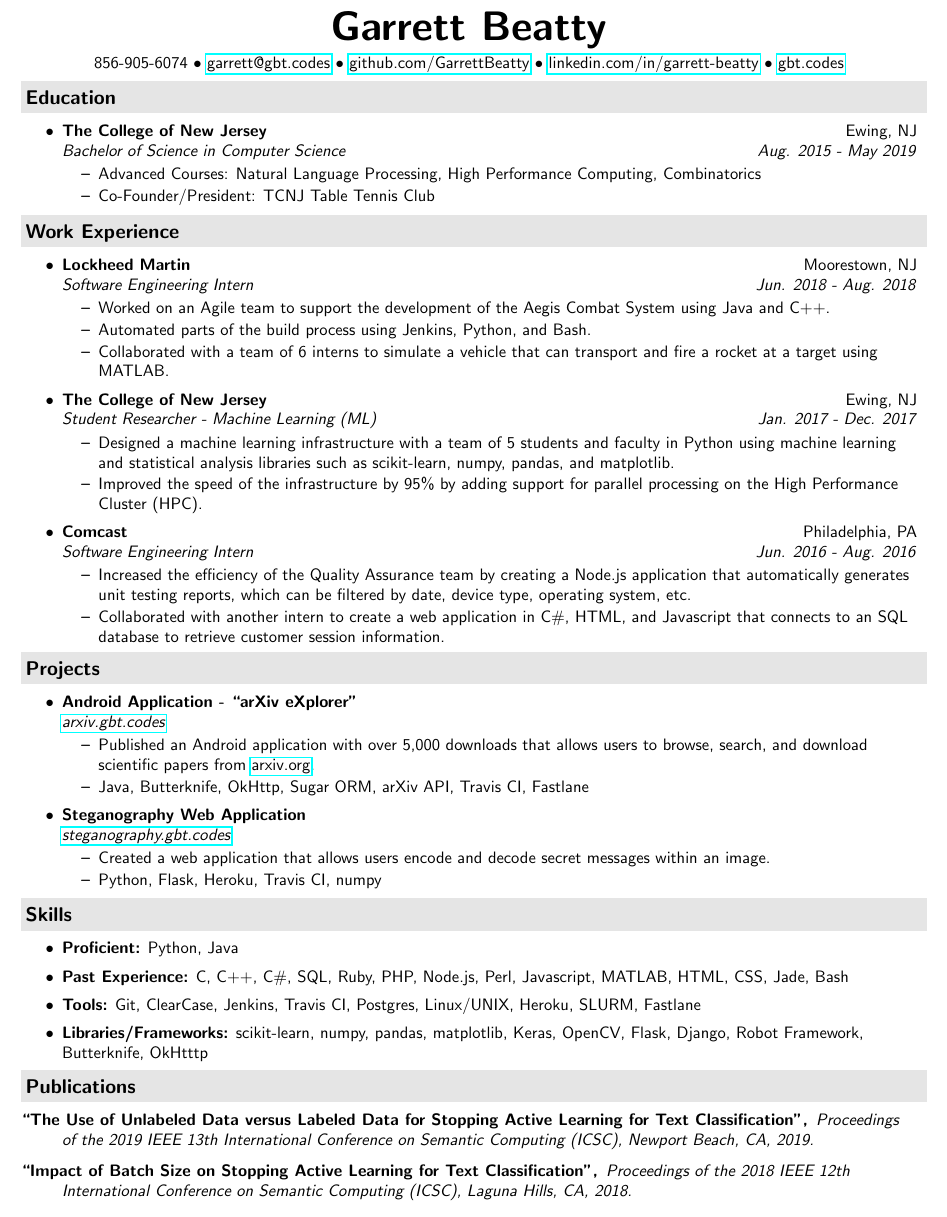
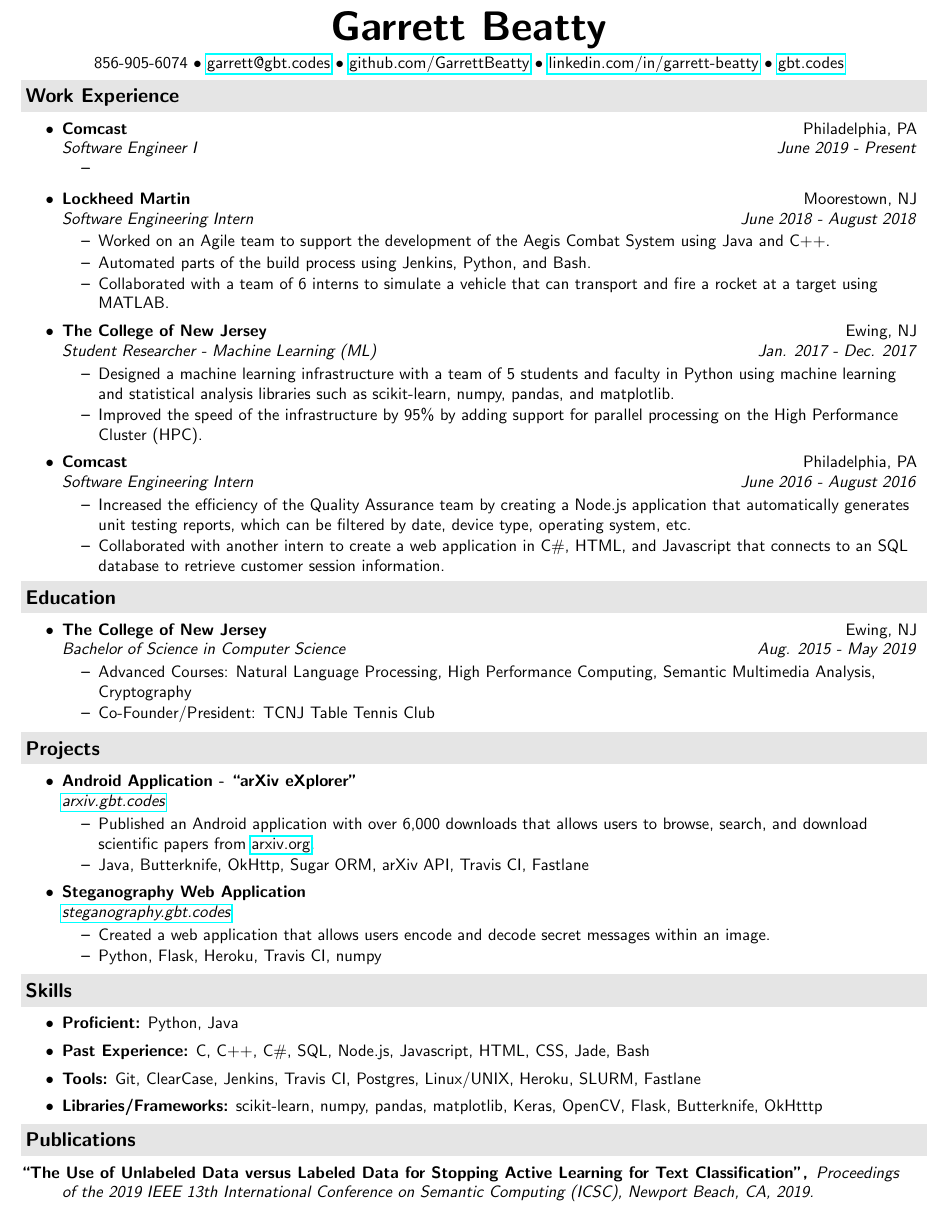
Before and after one commit to GarrettBeatty/resume, a LaTeX CV (resume.tex): part of the page, cut so that both start at the same text. Compiled offline with pdfLaTeX.

Commit message:
updated resume

```diff
--- a/resume.tex
+++ b/resume.tex
@@ -45,19 +45,16 @@
 
 \vspace{-0.05in}
 
-\resheading{Education}
+\resheading{Work Experience}
 \begin{itemize}
 
-\ressubheading{The College of New Jersey}{Ewing, NJ}{Bachelor of Science in Computer Science}{Aug. 2015 - May 2019}
+\ressubheading{Comcast}{Philadelphia, PA}{Software Engineer I}{June 2019 - Present}
 	\begin{itemize}
-		\resitem{Advanced Courses: Natural Language Processing, High Performance Computing, Combinatorics}
-		\resitem{Co-Founder/President: TCNJ Table Tennis Club}
-	\end{itemize}
+		\resitem{}
 \end{itemize}
 
-\resheading{Work Experience}
-\begin{itemize}
-\ressubheading{Lockheed Martin}{Moorestown, NJ}{Software Engineering Intern}{Jun. 2018 - Aug. 2018}
+
+\ressubheading{Lockheed Martin}{Moorestown, NJ}{Software Engineering Intern}{June 2018 - August 2018}
 	\begin{itemize}
 		\resitem{Worked on an Agile team to support the development of the Aegis Combat System using Java and C++.}
 		\resitem{Automated parts of the build process using Jenkins, Python, and Bash.}
@@ -71,10 +68,20 @@
 		%\resitem{Researched and integrated active learning stopping methods into a machine learning infrastructure in order to reduce annotation cost within the Natural Language Processing (NLP) field.}
 		\end{itemize}
 
-\ressubheading{Comcast}{Philadelphia, PA}{Software Engineering Intern}{Jun. 2016 - Aug. 2016}
+\ressubheading{Comcast}{Philadelphia, PA}{Software Engineering Intern}{June 2016 - August 2016}
 	\begin{itemize}
 		\resitem{Increased the efficiency of the Quality Assurance team by creating a Node.js application that automatically generates unit testing reports, which can be filtered by date, device type, operating system, etc.}
 		\resitem{Collaborated with another intern to create a web application in C\#, HTML, and Javascript that connects to an SQL database to retrieve customer session information.}
+	\end{itemize}
+\end{itemize}
+
+\resheading{Education}
+\begin{itemize}
+
+\ressubheading{The College of New Jersey}{Ewing, NJ}{Bachelor of Science in Computer Science}{Aug. 2015 - May 2019}
+	\begin{itemize}
+		\resitem{Advanced Courses: Natural Language Processing, High Performance Computing, Semantic Multimedia Analysis, Cryptography}
+		\resitem{Co-Founder/President: TCNJ Table Tennis Club}
 	\end{itemize}
 \end{itemize}
 
@@ -83,7 +90,7 @@
 
 \ressubheading{Android Application - ``arXiv eXplorer"}{}{\href{http://arxiv.gbt.codes}{arxiv.gbt.codes}}{}
 	\begin{itemize}
-		\resitem{Published an Android application with over 5,000 downloads that allows users to browse, search, and download scientific papers from \href{http://arxiv.org}{arxiv.org}.}
+		\resitem{Published an Android application with over 6,000 downloads that allows users to browse, search, and download scientific papers from \href{http://arxiv.org}{arxiv.org}.}
 		\resitem{Java, Butterknife, OkHttp, Sugar ORM, arXiv API, Travis CI, Fastlane}
 	\end{itemize}
 
@@ -117,24 +124,18 @@
 \resheading{Skills}
 	\begin{itemize}
 	\resitem{\textbf{Proficient:} Python, Java}
-	\resitem{\textbf{Past Experience:} C, C++, C\#, SQL, Ruby, PHP, Node.js, Perl, Javascript, MATLAB, HTML, CSS, Jade, Bash}
+	\resitem{\textbf{Past Experience:} C, C++, C\#, SQL, Node.js, Javascript, HTML, CSS, Jade, Bash}
 	\resitem{\textbf{Tools:} Git, ClearCase, Jenkins, Travis CI, Postgres, Linux/UNIX, Heroku, SLURM, Fastlane}
-	\resitem{\textbf{Libraries/Frameworks:} scikit-learn, numpy, pandas, matplotlib, Keras, OpenCV, Flask, Django, Robot Framework, Butterknife, OkHtttp}
+	\resitem{\textbf{Libraries/Frameworks:} scikit-learn, numpy, pandas, matplotlib, Keras, OpenCV, Flask, Butterknife, OkHtttp}
 	\end{itemize}
 
 \resheading{Publications}
 \begin{description}
 \item[``The Use of Unlabeled Data versus Labeled Data for Stopping Active Learning for Text Classification",]
 \emph{Proceedings of the 2019 IEEE 13th International Conference on Semantic Computing (ICSC), Newport Beach, CA, 2019.}
-\item[``Impact of Batch Size on Stopping Active Learning for Text Classification",]
-\emph{Proceedings of the 2018 IEEE 12th International Conference on Semantic Computing (ICSC), Laguna Hills, CA, 2018.}
+%\item[``Impact of Batch Size on Stopping Active Learning for Text Classification",]
+%\emph{Proceedings of the 2018 IEEE 12th International Conference on Semantic Computing (ICSC), Laguna Hills, CA, 2018.}
 \end{description}
 %\fi
 \end{document}
 
-\resheading{Activities}
-	\begin{itemize}
-	\resitem{\textbf{Co-Founder/Vice President:} TCNJ Table Tennis Club}
-	\resitem{\textbf{Member:} TCNJ Association for Computing Machinery}
-	\resitem{\textbf{Member:} TCNJ Chess Club}
-	\end{itemize}
```
Also changed, not shown: resume.pdf, resume.tex (11 more changed lines).
